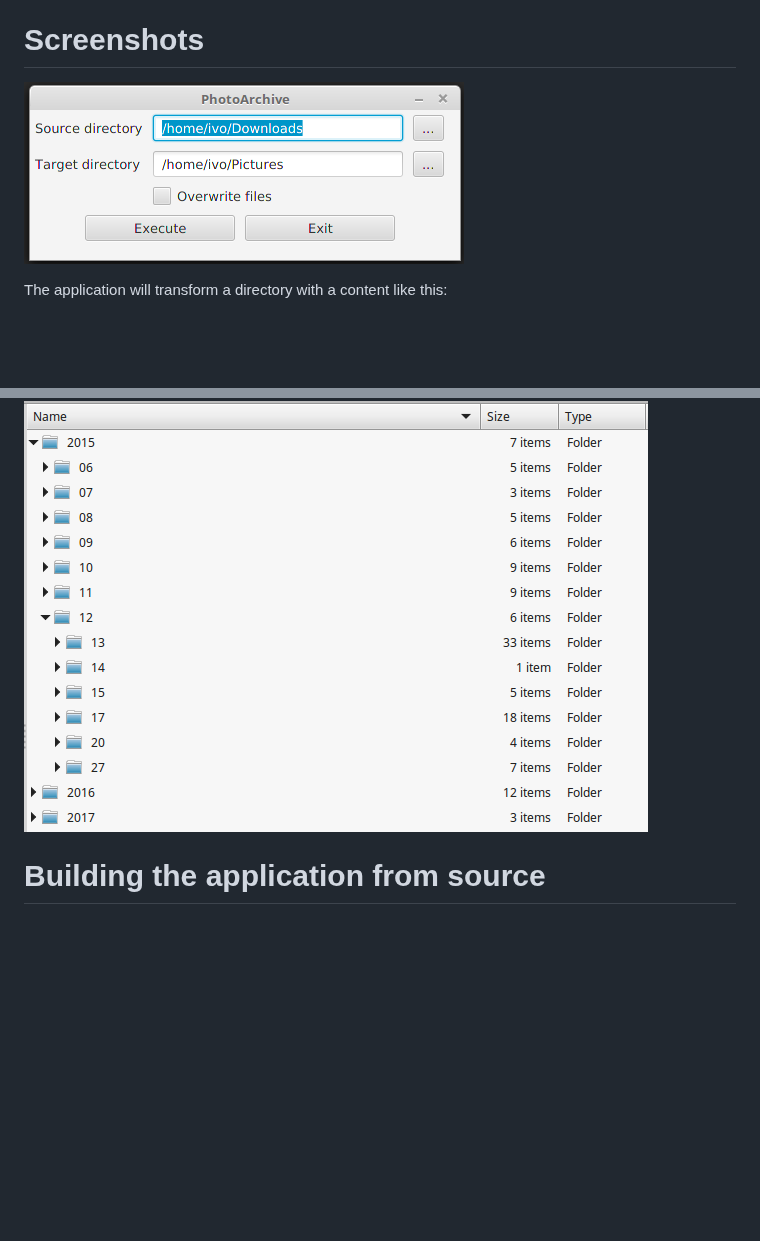
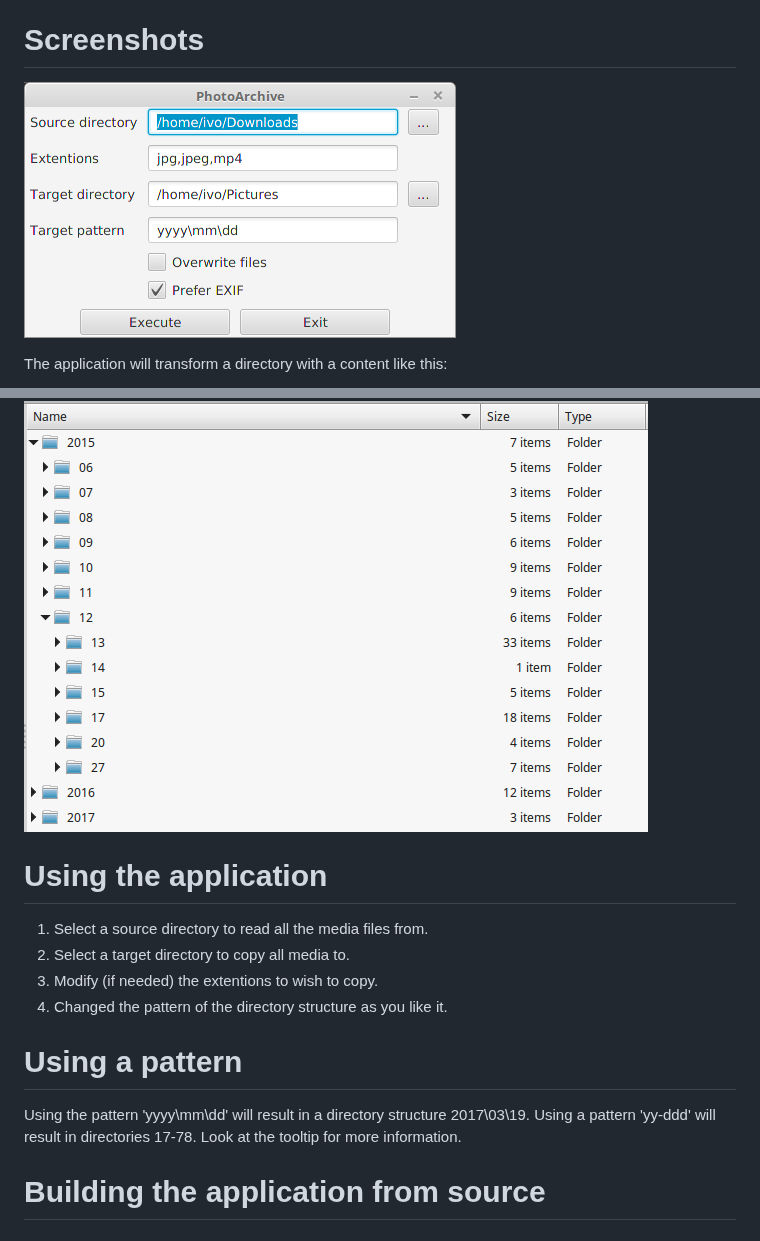
Before and after one commit to IvoLimmen/photoarchive, a Markdown page: README.md, 2 parts joined by grey strips. Drawn GitHub-style; pictures changed too: docs/MainScreen.png; blank space fills up the shorter version.

Commit message:
This fixes #7. Added a pattern system to create directories using a given pattern.

```diff
--- a/README.md
+++ b/README.md
@@ -12,6 +12,19 @@ The application will transform a directory with a content like this:
 To a structured directory like this:
 
 ![Target](/docs/Target.png)
+
+# Using the application
+
+ 1. Select a source directory to read all the media files from.
+ 1. Select a target directory to copy all media to.
+ 1. Modify (if needed) the extentions to wish to copy.
+ 1. Changed the pattern of the directory structure as you like it.
+
+# Using a pattern
+
+Using the pattern 'yyyy\mm\dd' will result in a directory structure 2017\03\19.
+Using a pattern 'yy-ddd' will result in directories 17-78.
+Look at the tooltip for more information.
 
 # Building the application from source
 
```
Also changed, not shown: 18 other files.
